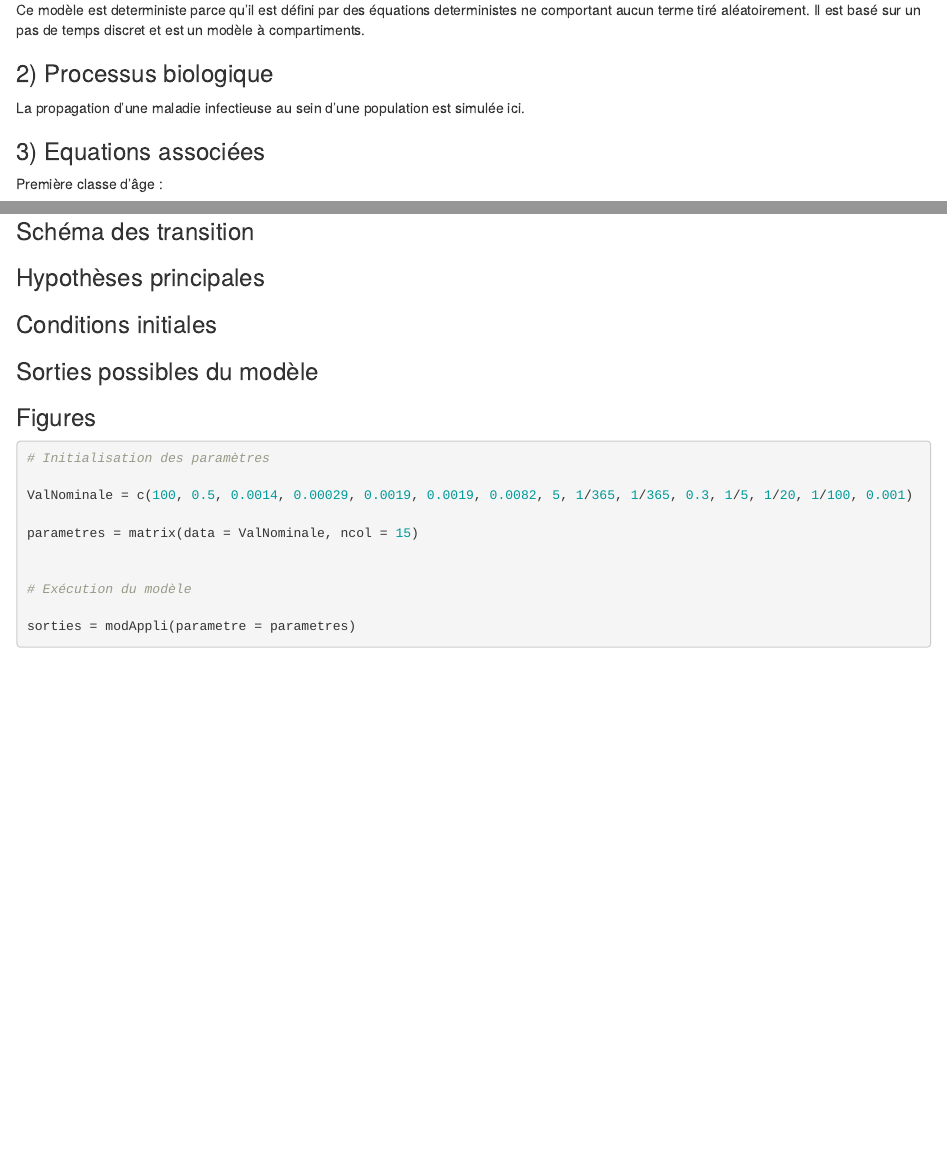
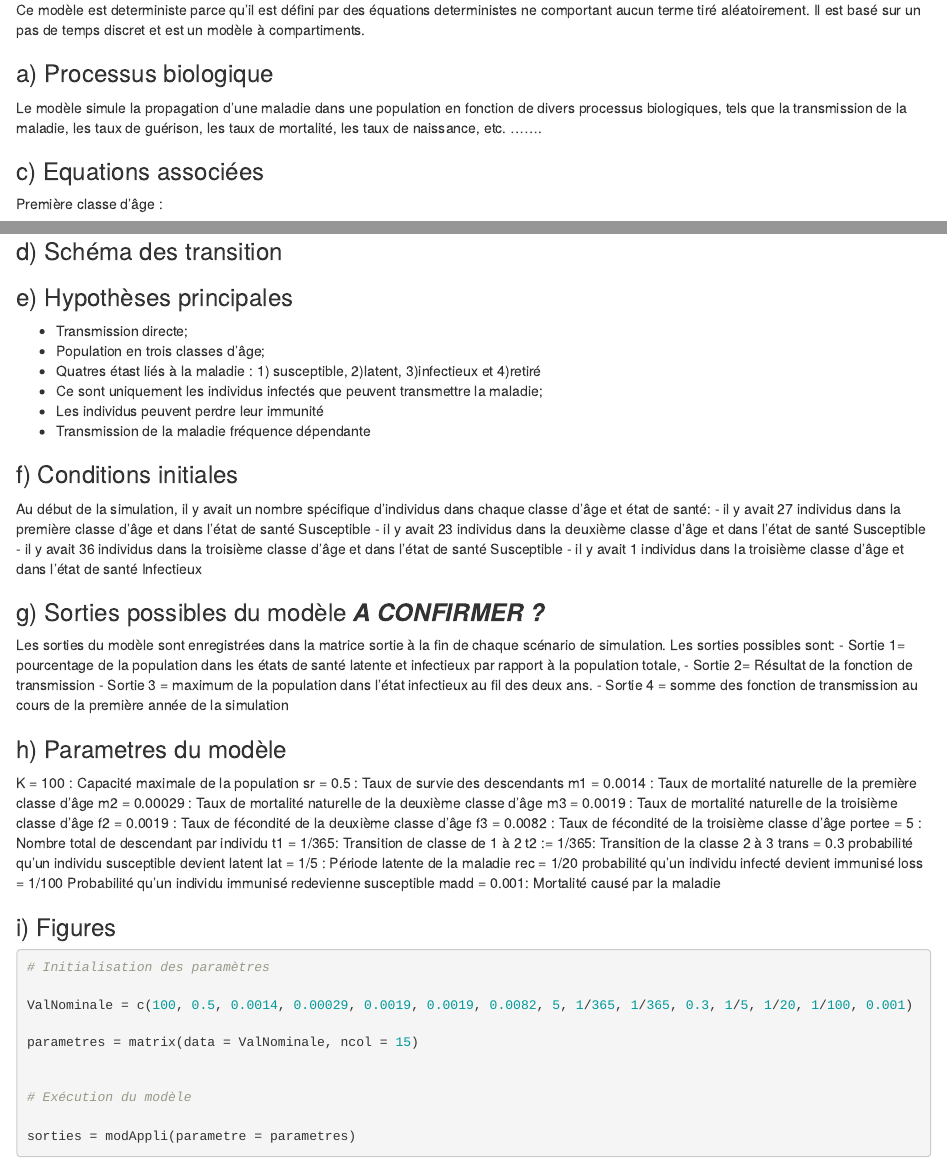
Before and after one commit to LucienRicome/MEPI, an R Markdown document (MEPI_Lucien_Abdou.Rmd): the page in a window 1100 px wide, from 890 px down, and a second part further down, joined at a grey line. Rendered offline with R 4.5, knitr and Pandoc, with nearby package versions; some code elsewhere in the file could not run offline.

Commit message:
Reponses question 2a, 2d, 2e, 2f, 2g,2h,

````diff
--- a/MEPI_Lucien_Abdou.Rmd
+++ b/MEPI_Lucien_Abdou.Rmd
@@ -23,12 +23,11 @@ library(reactable)
 
 Ce modèle est deterministe parce qu'il est défini par des équations deterministes ne comportant aucun terme tiré aléatoirement. Il est basé sur un pas de temps discret et est un modèle à compartiments.
 
-### 2) Processus biologique
+### a) Processus biologique
 
-La propagation d'une maladie infectieuse au sein d'une population est simulée ici.
+Le modèle simule la propagation d'une maladie dans une population en fonction de divers processus biologiques, tels que la transmission de la maladie, les taux de guérison, les taux de mortalité, les taux de naissance, etc. …….
 
-
-### 3) Equations associées
+### c) Equations associées
 
 Première classe d'âge :
 
@@ -62,15 +61,52 @@ C_{R,t+1} = B_{R,t}\times t_2 + C_{R,t} \times (1-m_3 - t_2 - loss) + rec \times
 
 \end{cases}$$
 
-### Schéma des transition
+### d) Schéma des transition
 
-### Hypothèses principales
+### e) Hypothèses principales
+- Transmission directe;
+- Population en trois classes d'âge;
+- Quatres étast liés à la maladie : 1) susceptible, 2)latent, 3)infectieux et 4)retiré
+- Ce sont uniquement les individus infectés que peuvent transmettre la maladie;
+- Les individus peuvent perdre leur immunité
+- Transmission de la maladie fréquence dépendante
 
-### Conditions initiales
 
-### Sorties possibles du modèle
+### f) Conditions initiales
+Au début de la simulation, il y avait un nombre spécifique d'individus dans chaque classe d'âge et état de santé:
+- il y avait 27 individus dans la première classe d'âge et dans l'état de santé Susceptible
+- il y avait 23 individus dans la deuxième classe d'âge et dans l'état de santé Susceptible
+- il y avait 36 individus dans la troisième classe d'âge et dans l'état de santé Susceptible
+- il y avait 1 individus dans la troisième classe d'âge et dans l'état de santé Infectieux
 
-### Figures
+
+### g) Sorties possibles du modèle ***A CONFIRMER ?***
+Les sorties du modèle sont enregistrées dans la matrice sortie à la fin de chaque scénario de simulation. Les sorties possibles sont:
+- Sortie 1=  pourcentage de la population dans les états de santé latente et infectieux par rapport à la population totale,
+- Sortie 2= Résultat de la fonction de transmission
+- Sortie 3 = maximum de la population dans l'état infectieux au fil des deux ans.
+- Sortie 4 = somme des fonction de transmission au cours de la première année de la simulation
+
+
+### h) Parametres du modèle
+K = 100 : Capacité maximale de la population
+sr =  0.5 : Taux de survie des descendants
+m1 =  0.0014 : Taux de mortalité naturelle de la première classe d’âge
+m2 =  0.00029 : Taux de mortalité naturelle  de la deuxième classe d’âge
+m3 =  0.0019 : Taux de mortalité naturelle  de la troisième classe d’âge
+f2 = 0.0019 : Taux de fécondité de la deuxième classe d’âge
+f3 =  0.0082 : Taux de fécondité de la troisième classe d’âge
+portee =  5 : Nombre total de descendant par individu
+t1 = 1/365: Transition de classe de 1 à 2
+t2 := 1/365: Transition de la classe 2 à 3
+trans =  0.3 probabilité qu’un individu susceptible devient latent
+lat = 1/5 : Période latente de la maladie
+rec =  1/20 probabilité qu’un individu infecté devient immunisé
+loss = 1/100 Probabilité qu’un individu immunisé redevienne susceptible
+madd = 0.001: Mortalité causé par la maladie
+
+
+### i) Figures
 
 ```{r Figures mod1}
 
````
Also changed, not shown: MEPI_Lucien_Abdou.Rmd (19 more changed lines).
